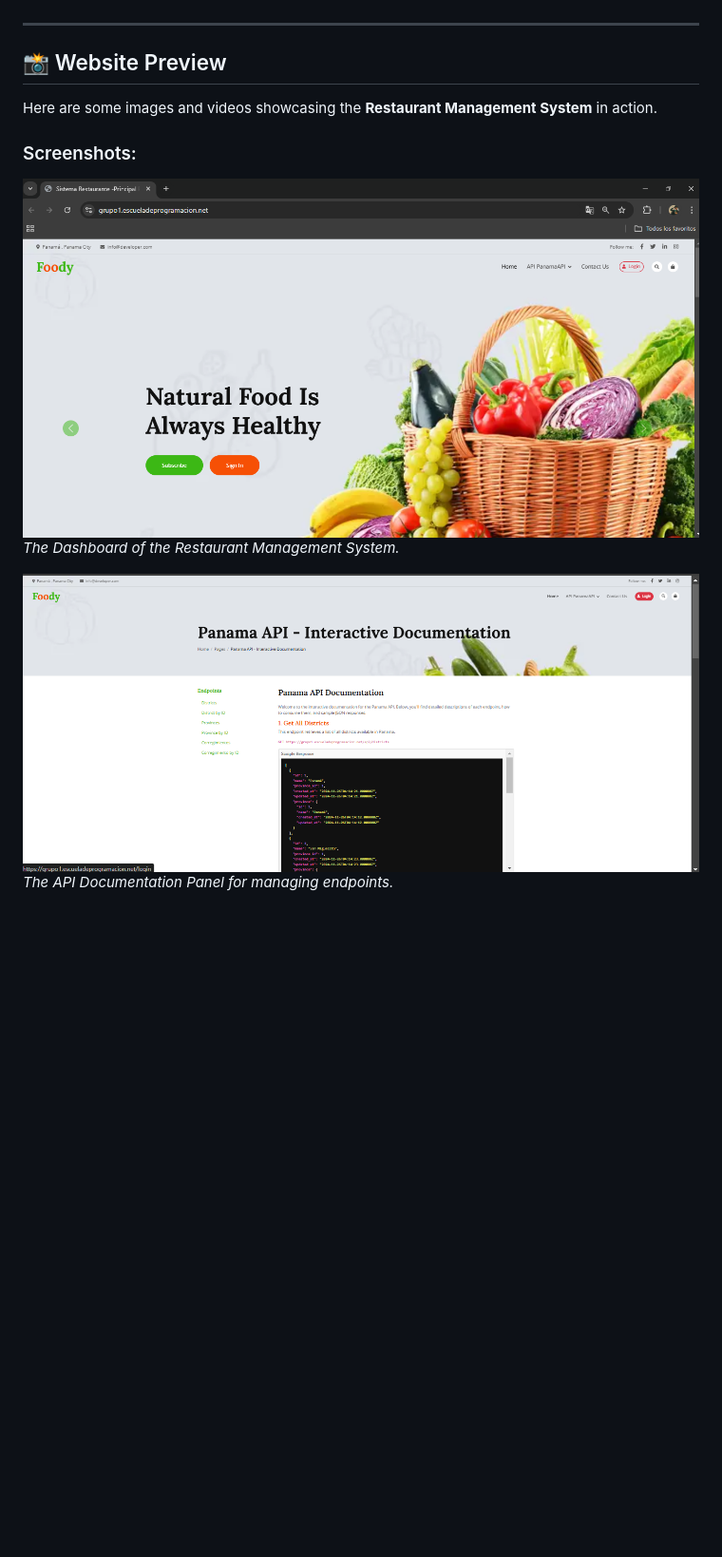
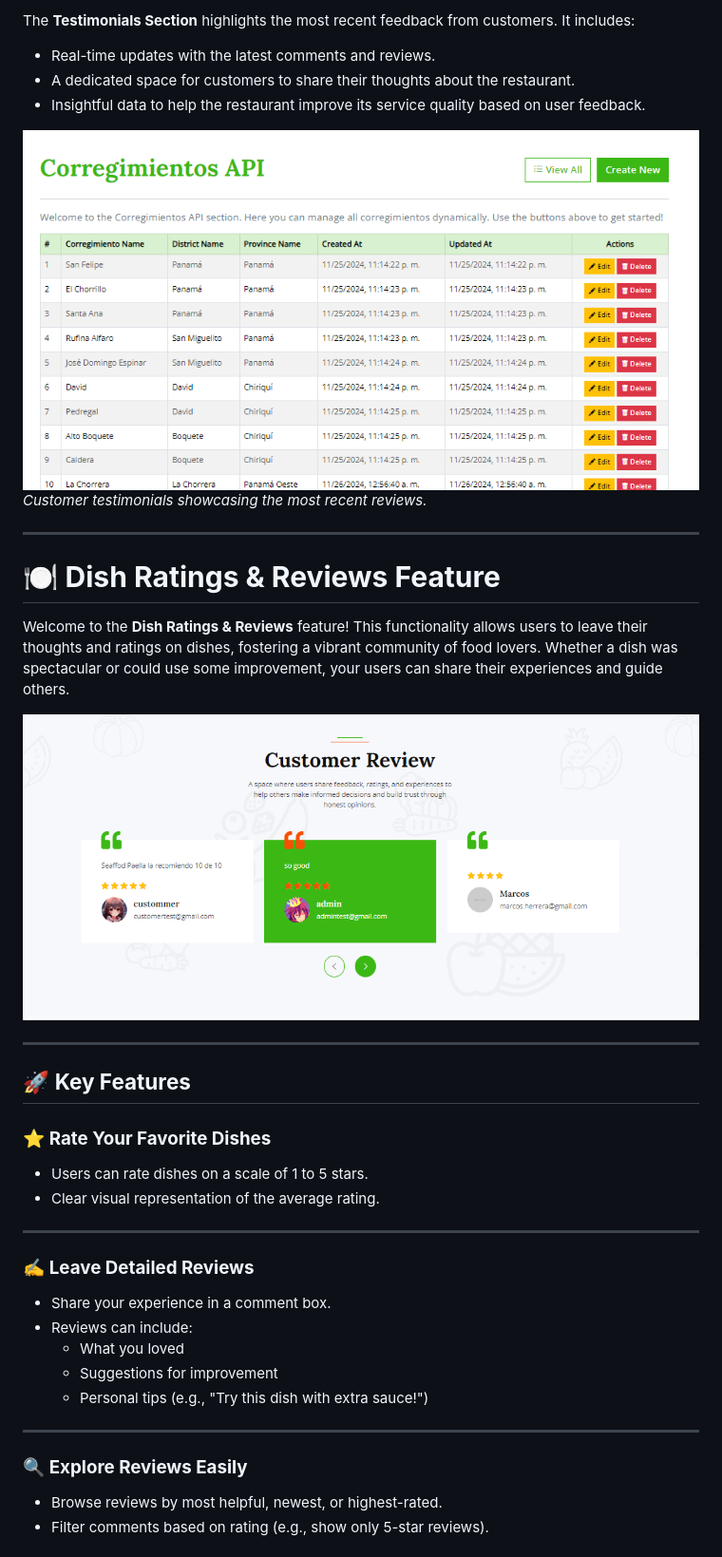
Before and after one commit to brayanalmengor04/restaurant-menu-web, a Markdown page: README.md, the part around one of its changes. Shown at 95% size. Drawn GitHub-style; pictures changed too: github/media/screenshots/apigestion.png (added), github/media/screenshots/reviews.png (added); blank space fills up the shorter version.

Commit message:
upload readme proyect

```diff
--- a/README.md
+++ b/README.md
@@ -4,14 +77,40 @@ Welcome to the **Restaurant Management System**, a modern solution for optimizin
+The **Testimonials Section** highlights the most recent feedback from customers. It includes:
+- Real-time updates with the latest comments and reviews.
+- A dedicated space for customers to share their thoughts about the restaurant.
+- Insightful data to help the restaurant improve its service quality based on user feedback.
+
+![Testimonials](github/media/screenshots/apigestion.png)
+*Customer testimonials showcasing the most recent reviews.*
+
+---
+
+# 🍽️ **Dish Ratings & Reviews Feature**
+
+Welcome to the **Dish Ratings & Reviews** feature! This functionality allows users to leave their thoughts and ratings on dishes, fostering a vibrant community of food lovers. Whether a dish was spectacular or could use some improvement, your users can share their experiences and guide others.
+
+![Reviews Feature](github/media/screenshots/reviews.png)
+
+---
+
+## 🚀 **Key Features**
+
+### ⭐ **Rate Your Favorite Dishes**
+- Users can rate dishes on a scale of 1 to 5 stars.
+- Clear visual representation of the average rating.
 
 
 ---
-## 📸 Website Preview
 
-Here are some images and videos showcasing the **Restaurant Management System** in action.
+### ✍️ **Leave Detailed Reviews**
+- Share your experience in a comment box.
+- Reviews can include:
+  - What you loved
+  - Suggestions for improvement
+  - Personal tips (e.g., "Try this dish with extra sauce!")
 
-### Screenshots:
-![Dashboard](/github/media/screenshots/dasboard.png)
-*The Dashboard of the Restaurant Management System.*
+---
 
-![API Documentation](github/media/screenshots/Api.png)
-*The API Documentation Panel for managing endpoints.*
+### 🔍 **Explore Reviews Easily**
+- Browse reviews by most helpful, newest, or highest-rated.
+- Filter comments based on rating (e.g., show only 5-star reviews).
 
```
Also changed, not shown: other parts of README.md (+92 -70 lines), github/media/screenshots/dishes.png (added), github/media/screenshots/dishesGestion.png (added), github/media/screenshots/toprating.png (added).
